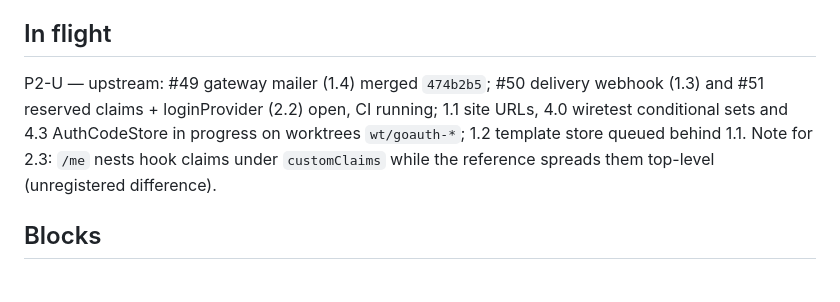
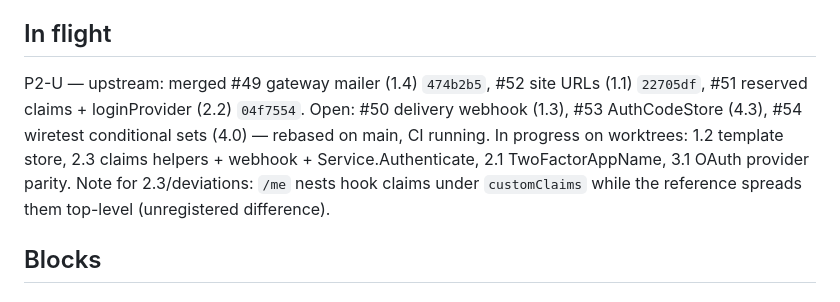
Before and after one commit to nik2208/awesome-lambda-auth, a Markdown page: docs/PROGRESS.md, the part around the change. Rendered like a GitHub page.

Commit message:
docs(progress): upstream P2/P3 state
Co-Authored-By: Claude Fable 5.1 <noreply@anthropic.com>

```diff
--- a/docs/PROGRESS.md
+++ b/docs/PROGRESS.md
@@ -33,7 +33,7 @@ The single ledger for the 2026-09 build-out of `awesome-go-auth` (upstream, U) a
 
 ## In flight
 
-P2-U — upstream: #49 gateway mailer (1.4) merged `474b2b5`; #50 delivery webhook (1.3) and #51 reserved claims + loginProvider (2.2) open, CI running; 1.1 site URLs, 4.0 wiretest conditional sets and 4.3 AuthCodeStore in progress on worktrees `wt/goauth-*`; 1.2 template store queued behind 1.1. Note for 2.3: `/me` nests hook claims under `customClaims` while the reference spreads them top-level (unregistered difference).
+P2-U — upstream: merged #49 gateway mailer (1.4) `474b2b5`, #52 site URLs (1.1) `22705df`, #51 reserved claims + loginProvider (2.2) `04f7554`. Open: #50 delivery webhook (1.3), #53 AuthCodeStore (4.3), #54 wiretest conditional sets (4.0) — rebased on main, CI running. In progress on worktrees: 1.2 template store, 2.3 claims helpers + webhook + Service.Authenticate, 2.1 TwoFactorAppName, 3.1 OAuth provider parity. Note for 2.3/deviations: `/me` nests hook claims under `customClaims` while the reference spreads them top-level (unregistered difference).
 
 ## Blocks
 
```
